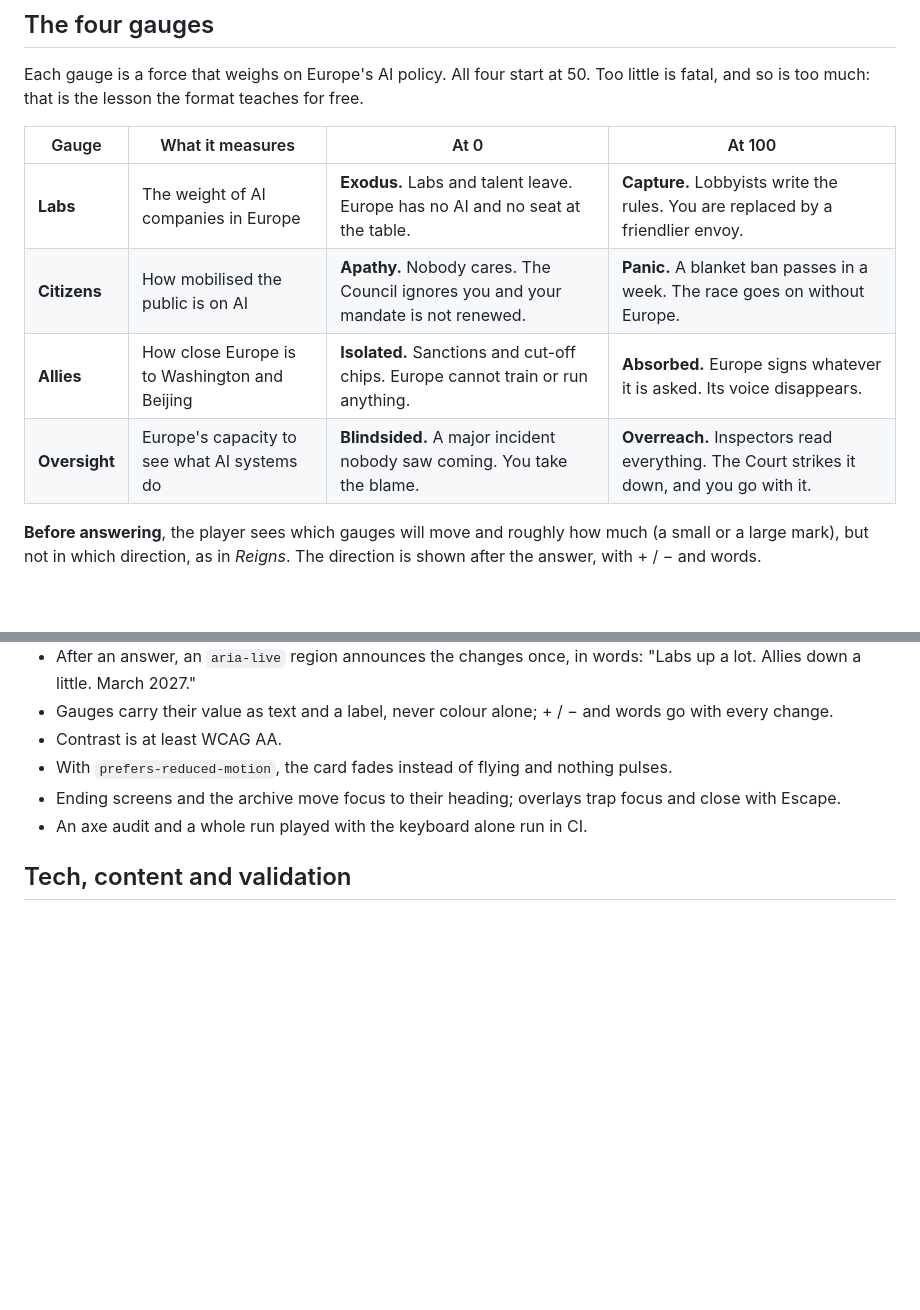
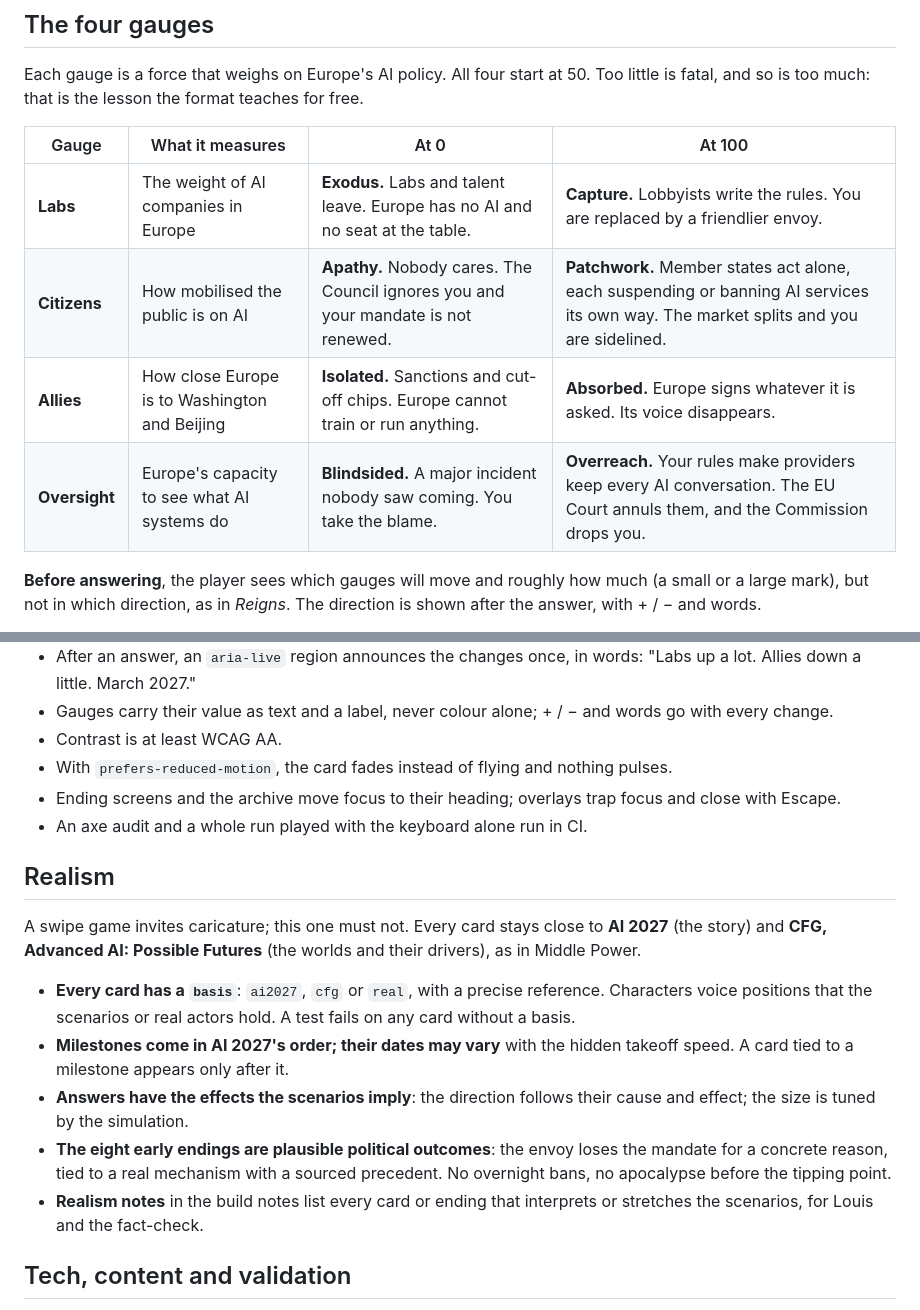
Before and after one commit to damienlethiec/takeoff-reign-version, a Markdown page: docs/SPEC.md, 2 parts joined by grey strips. Rendered like a GitHub page; blank space fills up the shorter version.

Commit message:
Specs: add the realism rules (scenario basis, AI 2027 order)
Co-Authored-By: Claude Opus 5.5 <noreply@anthropic.com>
Claude-Session: https://claude.ai/code/session_01LSwpJS5xn5SGb1m53Db9uo

```diff
--- a/docs/SPEC.md
+++ b/docs/SPEC.md
@@ -21,9 +21,9 @@ Each gauge is a force that weighs on Europe's AI policy. All four start at 50. T
 | Gauge | What it measures | At 0 | At 100 |
 | --- | --- | --- | --- |
 | **Labs** | The weight of AI companies in Europe | **Exodus.** Labs and talent leave. Europe has no AI and no seat at the table. | **Capture.** Lobbyists write the rules. You are replaced by a friendlier envoy. |
-| **Citizens** | How mobilised the public is on AI | **Apathy.** Nobody cares. The Council ignores you and your mandate is not renewed. | **Panic.** A blanket ban passes in a week. The race goes on without Europe. |
+| **Citizens** | How mobilised the public is on AI | **Apathy.** Nobody cares. The Council ignores you and your mandate is not renewed. | **Patchwork.** Member states act alone, each suspending or banning AI services its own way. The market splits and you are sidelined. |
 | **Allies** | How close Europe is to Washington and Beijing | **Isolated.** Sanctions and cut-off chips. Europe cannot train or run anything. | **Absorbed.** Europe signs whatever it is asked. Its voice disappears. |
-| **Oversight** | Europe's capacity to see what AI systems do | **Blindsided.** A major incident nobody saw coming. You take the blame. | **Overreach.** Inspectors read everything. The Court strikes it down, and you go with it. |
+| **Oversight** | Europe's capacity to see what AI systems do | **Blindsided.** A major incident nobody saw coming. You take the blame. | **Overreach.** Your rules make providers keep every AI conversation. The EU Court annuls them, and the Commission drops you. |
 
 **Before answering**, the player sees which gauges will move and roughly how much (a small or a large mark), but not in which direction, as in *Reigns*. The direction is shown after the answer, with + / − and words.
 
@@ -136,6 +136,16 @@ The good ending needs both the deciding value and the safety net. These threshol
 - Ending screens and the archive move focus to their heading; overlays trap focus and close with Escape.
 - An axe audit and a whole run played with the keyboard alone run in CI.
 
+## Realism
+
+A swipe game invites caricature; this one must not. Every card stays close to **AI 2027** (the story) and **CFG, Advanced AI: Possible Futures** (the worlds and their drivers), as in Middle Power.
+
+- **Every card has a `basis`**: `ai2027`, `cfg` or `real`, with a precise reference. Characters voice positions that the scenarios or real actors hold. A test fails on any card without a basis.
+- **Milestones come in AI 2027's order; their dates may vary** with the hidden takeoff speed. A card tied to a milestone appears only after it.
+- **Answers have the effects the scenarios imply**: the direction follows their cause and effect; the size is tuned by the simulation.
+- **The eight early endings are plausible political outcomes**: the envoy loses the mandate for a concrete reason, tied to a real mechanism with a sourced precedent. No overnight bans, no apocalypse before the tipping point.
+- **Realism notes** in the build notes list every card or ending that interprets or stretches the scenarios, for Louis and the fact-check.
+
 ## Tech, content and validation
 
 **Stack**: the same as Middle Power. Vite and TypeScript with no framework; a pure engine with a seeded RNG and no DOM; declarative data in `src/data` with every number in `tuning.ts`; a string-template UI; Vitest, Playwright, axe and a seeded simulation (`npm run sim`). A `CLAUDE.md` copies the house rules. GitHub Pages publishes `main` at the root and every other branch under `/preview/<branch>/`, with actions pinned to commit SHAs and least-privilege permissions.
```
